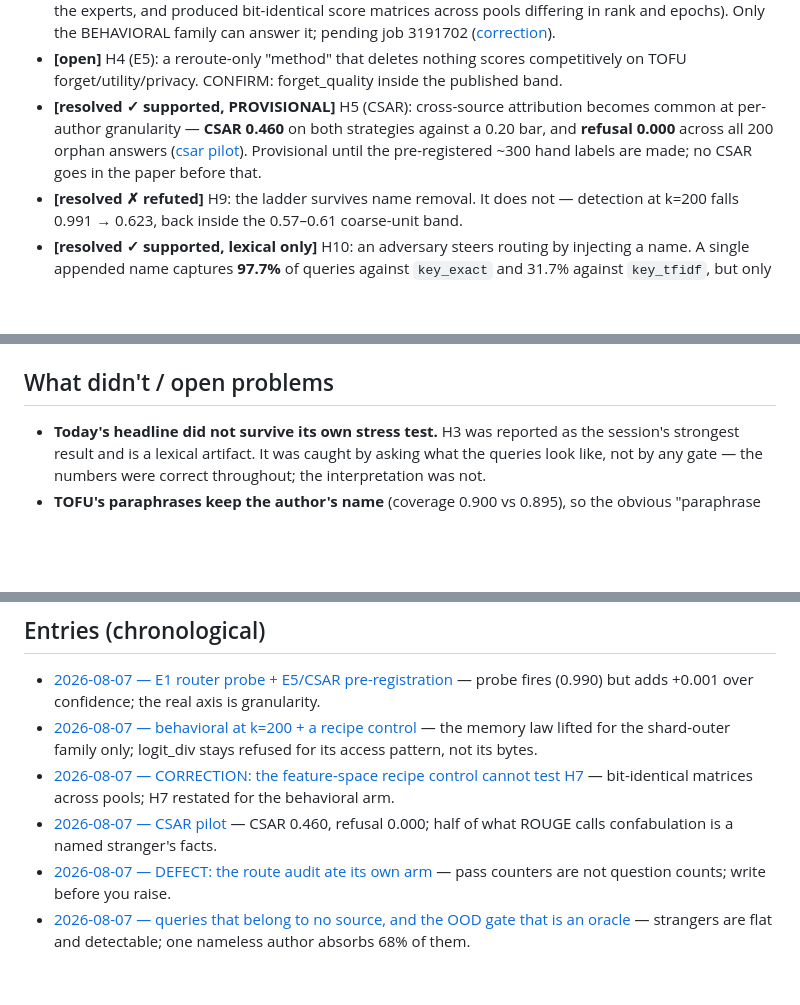
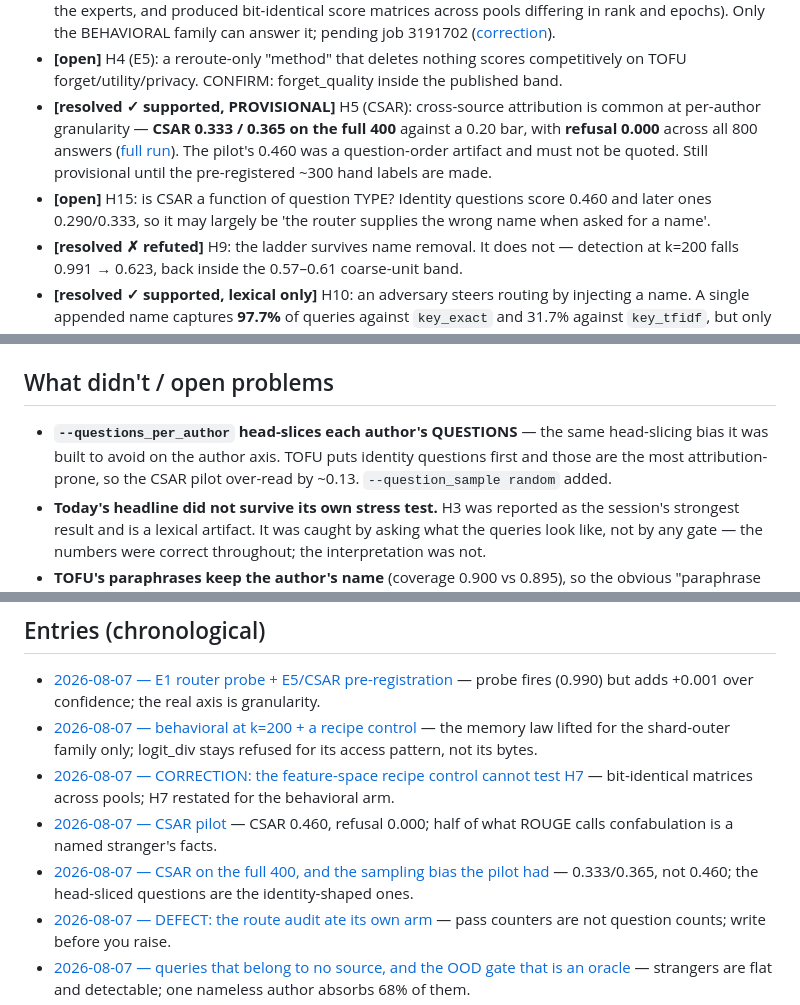
Before and after one commit to NietZteiN/router, a Markdown page: log/selector_audit/README.md, 3 parts joined by grey strips. Rendered like a GitHub page; blank space fills up the shorter version.

```diff
--- a/log/selector_audit/README.md
+++ b/log/selector_audit/README.md
@@ -39,10 +39,15 @@ re-measuring.
   3191702 ([correction](2026-08-07_h7-correction-feature-space-is-pool-independent.md)).
 - **[open]** H4 (E5): a reroute-only "method" that deletes nothing scores competitively on TOFU
   forget/utility/privacy. CONFIRM: forget_quality inside the published band.
-- **[resolved ✓ supported, PROVISIONAL]** H5 (CSAR): cross-source attribution becomes common at
-  per-author granularity — **CSAR 0.460** on both strategies against a 0.20 bar, and **refusal
-  0.000** across all 200 orphan answers ([csar pilot](2026-08-07_csar-pilot-h5.md)). Provisional
-  until the pre-registered ~300 hand labels are made; no CSAR goes in the paper before that.
+- **[resolved ✓ supported, PROVISIONAL]** H5 (CSAR): cross-source attribution is common at
+  per-author granularity — **CSAR 0.333 / 0.365 on the full 400** against a 0.20 bar, with
+  **refusal 0.000** across all 800 answers
+  ([full run](2026-08-07_csar-full-400-and-a-sampling-bias.md)). The pilot's 0.460 was a
+  question-order artifact and must not be quoted. Still provisional until the pre-registered
+  ~300 hand labels are made.
+- **[open]** H15: is CSAR a function of question TYPE? Identity questions score 0.460 and later
+  ones 0.290/0.333, so it may largely be 'the router supplies the wrong name when asked for a
+  name'.
 - **[resolved ✗ refuted]** H9: the ladder survives name removal. It does not — detection at
   k=200 falls 0.991 → 0.623, back inside the 0.57–0.61 coarse-unit band.
 - **[resolved ✓ supported, lexical only]** H10: an adversary steers routing by injecting a name.
@@ -89,6 +94,9 @@ re-measuring.
   worst case in `score_logit_div`.
 
 ## What didn't / open problems
+- **`--questions_per_author` head-slices each author's QUESTIONS** — the same head-slicing bias
+  it was built to avoid on the author axis. TOFU puts identity questions first and those are the
+  most attribution-prone, so the CSAR pilot over-read by ~0.13. `--question_sample random` added.
 - **Today's headline did not survive its own stress test.** H3 was reported as the session's
   strongest result and is a lexical artifact. It was caught by asking what the queries look like,
   not by any gate — the numbers were correct throughout; the interpretation was not.
@@ -137,6 +145,7 @@ re-measuring.
 - [2026-08-07 — behavioral at k=200 + a recipe control](2026-08-07_behavioral-at-k200-wave.md) — the memory law lifted for the shard-outer family only; logit_div stays refused for its access pattern, not its bytes.
 - [2026-08-07 — CORRECTION: the feature-space recipe control cannot test H7](2026-08-07_h7-correction-feature-space-is-pool-independent.md) — bit-identical matrices across pools; H7 restated for the behavioral arm.
 - [2026-08-07 — CSAR pilot](2026-08-07_csar-pilot-h5.md) — CSAR 0.460, refusal 0.000; half of what ROUGE calls confabulation is a named stranger's facts.
+- [2026-08-07 — CSAR on the full 400, and the sampling bias the pilot had](2026-08-07_csar-full-400-and-a-sampling-bias.md) — 0.333/0.365, not 0.460; the head-sliced questions are the identity-shaped ones.
 - [2026-08-07 — DEFECT: the route audit ate its own arm](2026-08-07_route-audit-ate-its-own-arm.md) — pass counters are not question counts; write before you raise.
 - [2026-08-07 — queries that belong to no source, and the OOD gate that is an oracle](2026-08-07_ood-queries-and-the-oracle-gate.md) — strangers are flat and detectable; one nameless author absorbs 68% of them.
 - [2026-08-07 — DEFECT: the lazy cache zeroed the serving norm](2026-08-07_lazy-cache-broke-the-serving-norm.md) — non-resident adapters scored 0.0; caught by self_check, fixed, arms resubmitted.
```
Also changed, not shown: other parts of log/selector_audit/README.md (+1 -1 lines), log/README.md (+2 -1 lines), log/selector_audit/2026-08-07_csar-full-400-and-a-sampling-bias.md (added, +58 -0 lines).
